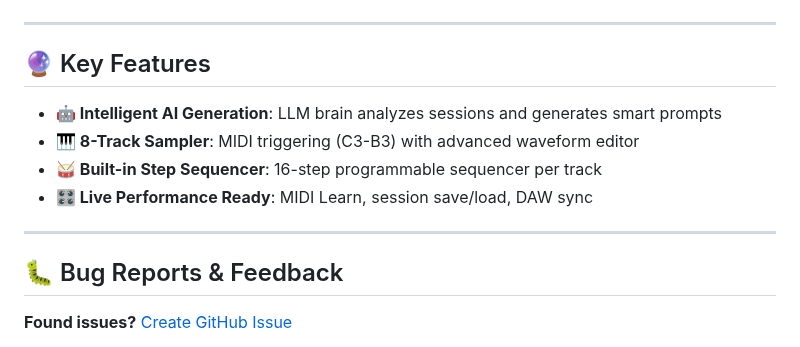
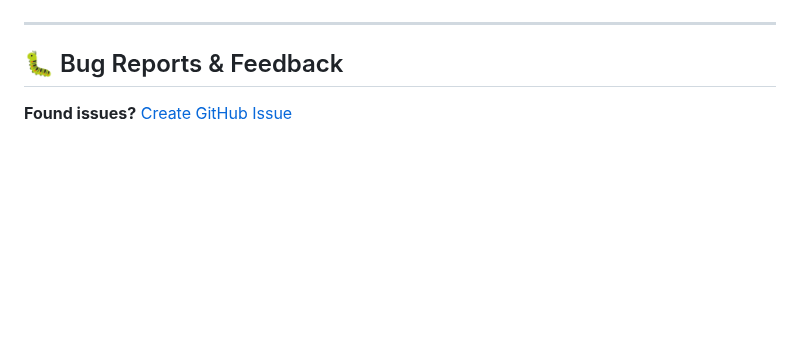
Before and after one commit to sp80808/ai-dj, a Markdown page: README.md, the part around the change. GitHub-like rendering; blank space fills up the shorter version.

```diff
--- a/README.md
+++ b/README.md
@@ -206,15 +206,6 @@ _57 minutes of real-time AI music generation with all the unpredictability!_
 
 ---
 
-## 🔮 Key Features
-
-- **🤖 Intelligent AI Generation**: LLM brain analyzes sessions and generates smart prompts
-- **🎹 8-Track Sampler**: MIDI triggering (C3-B3) with advanced waveform editor
-- **🥁 Built-in Step Sequencer**: 16-step programmable sequencer per track
-- **🎛️ Live Performance Ready**: MIDI Learn, session save/load, DAW sync
-
----
-
 ## 🐛 Bug Reports & Feedback
 
 **Found issues?** [Create GitHub Issue](https://github.com/innermost47/ai-dj/issues/new)
```
